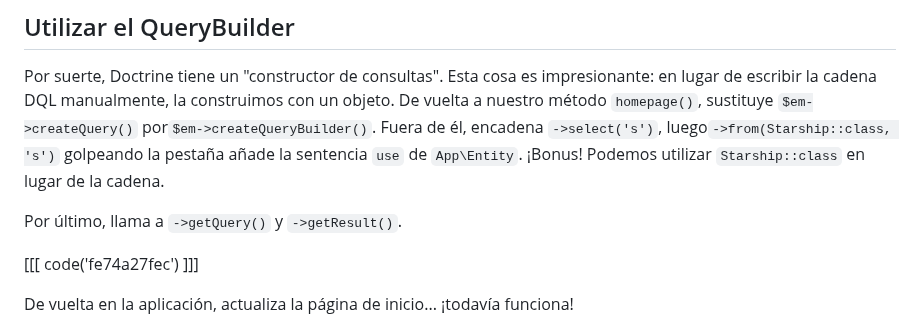
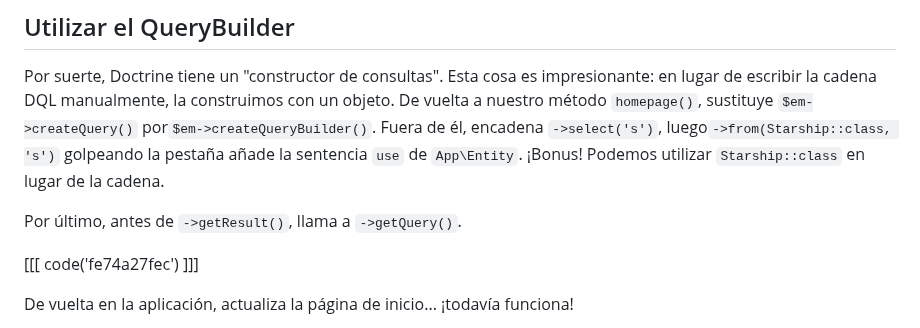
Before and after one commit to SymfonyCasts/symfony7, a Markdown page: sfcasts/es/dql-query-builder-find.md, the part around the change. GitHub-like rendering.

Commit message:
[skip course ci] [skip course build] Add/Update course file sfcasts/es/dql-query-builder-find.md

```diff
--- a/sfcasts/es/dql-query-builder-find.md
+++ b/sfcasts/es/dql-query-builder-find.md
@@ -50,7 +50,7 @@ Podemos ver una consulta formateada que es más legible, una consulta ejecutable
 
 Por suerte, Doctrine tiene un "constructor de consultas". Esta cosa es impresionante: en lugar de escribir la cadena DQL manualmente, la construimos con un objeto. De vuelta a nuestro método `homepage()`, sustituye `$em->createQuery()` por`$em->createQueryBuilder()`. Fuera de él, encadena `->select('s')`, luego`->from(Starship::class, 's')` golpeando la pestaña añade la sentencia `use` de `App\Entity`. ¡Bonus! Podemos utilizar `Starship::class` en lugar de la cadena.
 
-Por último, llama a `->getQuery()` y `->getResult()`.
+Por último, antes de `->getResult()`, llama a `->getQuery()`.
 
 [[[ code('fe74a27fec') ]]]
 
```
